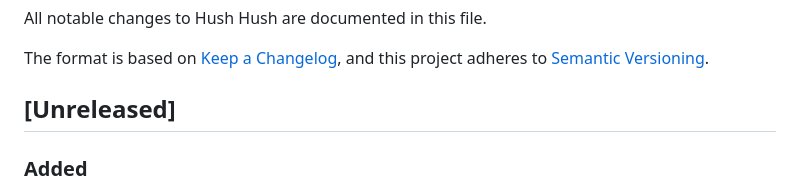
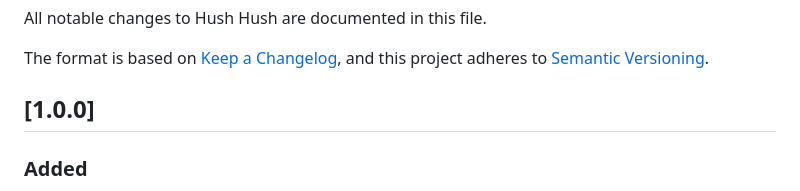
Before and after one commit to IdanKoblik/hush-hush, a Markdown page: CHANGELOG.md, the part around the change. Drawn GitHub-style.

Commit message:
Update changelog

```diff
--- a/CHANGELOG.md
+++ b/CHANGELOG.md
@@ -5,7 +5,7 @@ All notable changes to Hush Hush are documented in this file.
 The format is based on [Keep a Changelog](https://keepachangelog.com/en/1.1.0/),
 and this project adheres to [Semantic Versioning](https://semver.org/spec/v2.0.0.html).
 
-## [Unreleased]
+## [1.0.0]
 
 ### Added
 
```
